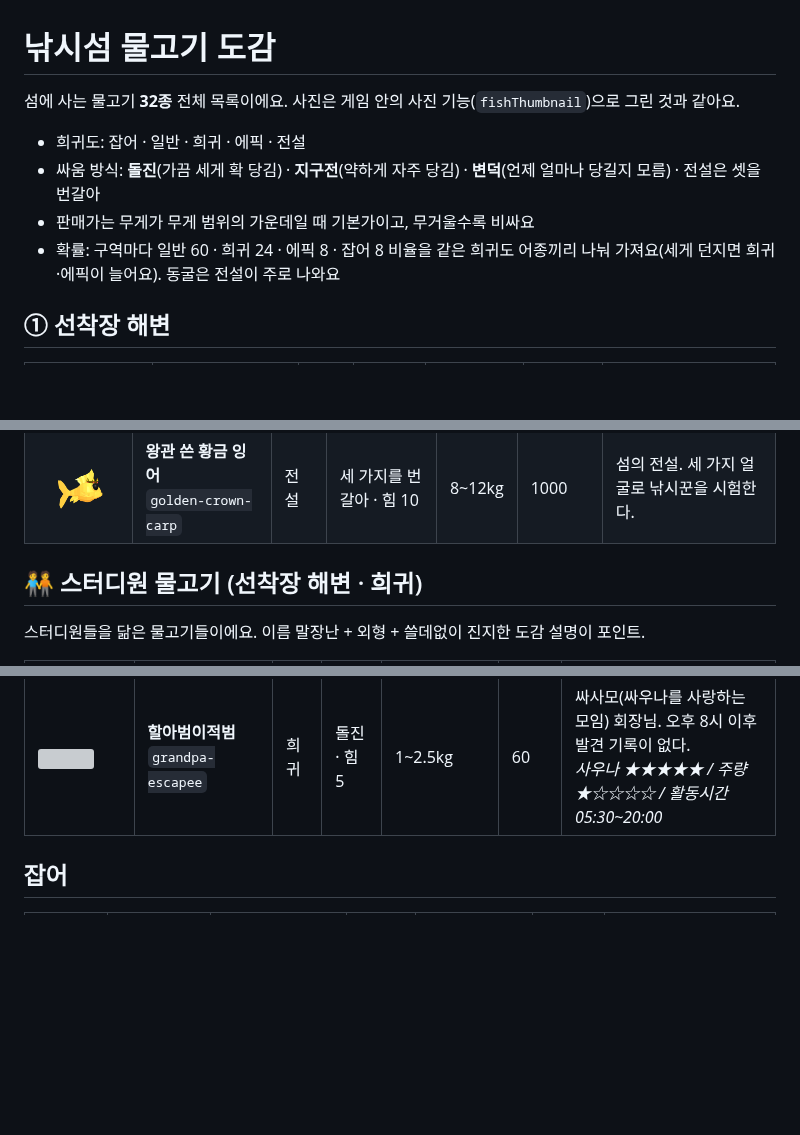
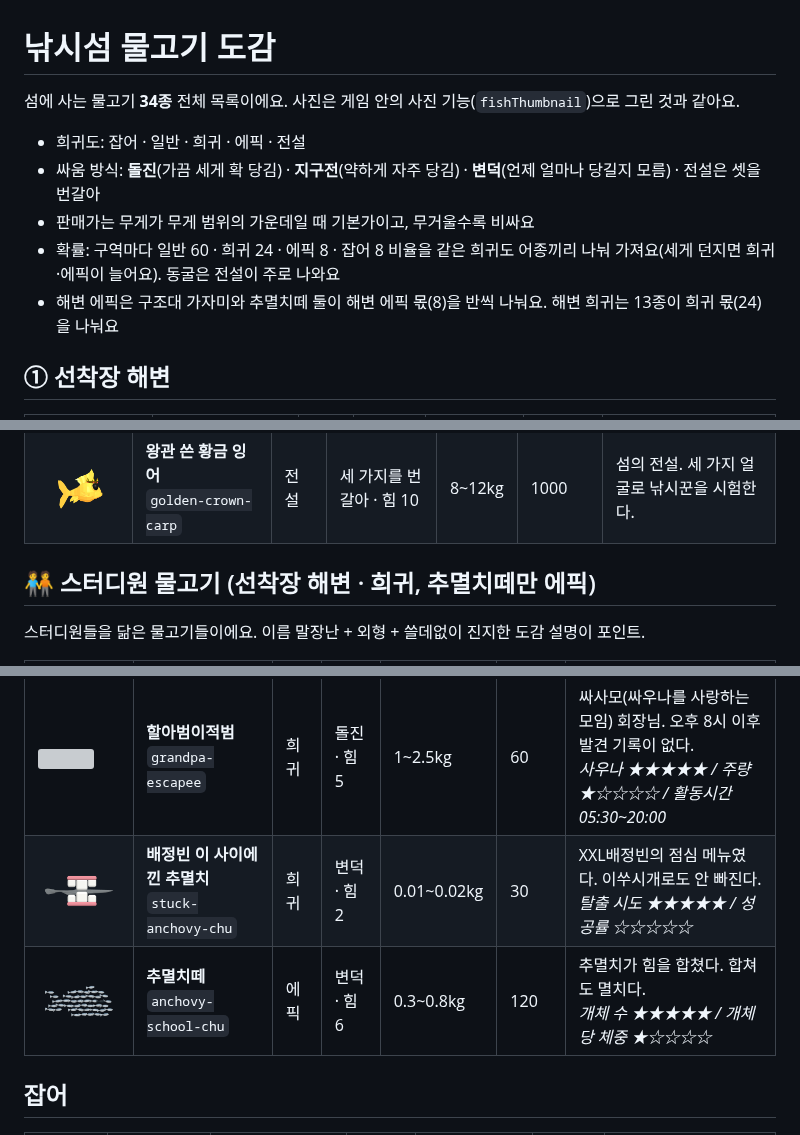
Before and after one commit to HYERINI/rinfish, a Markdown page: docs/fish-dex/README.md, 3 parts joined by grey strips. GitHub-like rendering; pictures changed too: docs/fish-dex/images/anchovy-school-chu.png (added), docs/fish-dex/images/stuck-anchovy-chu.png (added); blank space fills up the shorter version; grey boxes are pictures that could not be loaded.

Commit message:
docs: 물고기 도감에 추멸치 파생 2종 추가
- fish-dex 사진 2장, README 표·확률 설명, 한 장짜리 도감 그림을 34종으로 갱신
- 설계 문서 8.4 에 두 어종과 해변 에픽 확률 변화를 적는다

```diff
--- a/docs/fish-dex/README.md
+++ b/docs/fish-dex/README.md
@@ -1,11 +1,12 @@
 # 낚시섬 물고기 도감
 
-섬에 사는 물고기 **32종** 전체 목록이에요. 사진은 게임 안의 사진 기능(`fishThumbnail`)으로 그린 것과 같아요.
+섬에 사는 물고기 **34종** 전체 목록이에요. 사진은 게임 안의 사진 기능(`fishThumbnail`)으로 그린 것과 같아요.
 
 - 희귀도: 잡어 · 일반 · 희귀 · 에픽 · 전설
 - 싸움 방식: **돌진**(가끔 세게 확 당김) · **지구전**(약하게 자주 당김) · **변덕**(언제 얼마나 당길지 모름) · 전설은 셋을 번갈아
 - 판매가는 무게가 무게 범위의 가운데일 때 기본가이고, 무거울수록 비싸요
 - 확률: 구역마다 일반 60 · 희귀 24 · 에픽 8 · 잡어 8 비율을 같은 희귀도 어종끼리 나눠 가져요(세게 던지면 희귀·에픽이 늘어요). 동굴은 전설이 주로 나와요
+- 해변 에픽은 구조대 가자미와 추멸치떼 둘이 해변 에픽 몫(8)을 반씩 나눠요. 해변 희귀는 13종이 희귀 몫(24)을 나눠요
 
 ## ① 선착장 해변
 
@@ -49,7 +50,7 @@
 | <img src="images/crystal-eye-cavefish.png" width="160"> | **수정 눈 동굴어**<br>`crystal-eye-cavefish` | 에픽 | 변덕 · 힘 8 | 1~3kg | 260 | 눈 대신 빛나는 수정. 동굴에만 산다. |
 | <img src="images/golden-crown-carp.png" width="160"> | **왕관 쓴 황금 잉어**<br>`golden-crown-carp` | 전설 | 세 가지를 번갈아 · 힘 10 | 8~12kg | 1000 | 섬의 전설. 세 가지 얼굴로 낚시꾼을 시험한다. |
 
-## 🧑‍🤝‍🧑 스터디원 물고기 (선착장 해변 · 희귀)
+## 🧑‍🤝‍🧑 스터디원 물고기 (선착장 해변 · 희귀, 추멸치떼만 에픽)
 
 스터디원들을 닮은 물고기들이에요. 이름 말장난 + 외형 + 쓸데없이 진지한 도감 설명이 포인트.
 
@@ -64,6 +65,8 @@
 | <img src="images/three-wonjun.png" width="160"> | **연차3원준**<br>`three-wonjun` | 희귀 | 변덕 · 힘 3 | 0.29~0.31kg | 3 | 연차가 3개 남았다. 체력은 0개 남았다.<br>_남은 연차 3 / 헤어스타일 이해 불가_ |
 | <img src="images/hairy-ajumma-jongheon.png" width="160"> | **털밖에윤종헌**<br>`hairy-ajumma-jongheon` | 희귀 | 지구전 · 힘 5 | 1~3kg | 55 | 털갈이 철에는 개체 수가 두 배로 보인다. 절반은 털이다.<br>_털 ★★★★★ / 지느러미 확인 불가_ |
 | <img src="images/grandpa-escapee.png" width="160"> | **할아범이적범**<br>`grandpa-escapee` | 희귀 | 돌진 · 힘 5 | 1~2.5kg | 60 | 싸사모(싸우나를 사랑하는 모임) 회장님. 오후 8시 이후 발견 기록이 없다.<br>_사우나 ★★★★★ / 주량 ★☆☆☆☆ / 활동시간 05:30~20:00_ |
+| <img src="images/stuck-anchovy-chu.png" width="160"> | **배정빈 이 사이에 낀 추멸치**<br>`stuck-anchovy-chu` | 희귀 | 변덕 · 힘 2 | 0.01~0.02kg | 30 | XXL배정빈의 점심 메뉴였다. 이쑤시개로도 안 빠진다.<br>_탈출 시도 ★★★★★ / 성공률 ☆☆☆☆☆_ |
+| <img src="images/anchovy-school-chu.png" width="160"> | **추멸치떼**<br>`anchovy-school-chu` | 에픽 | 변덕 · 힘 6 | 0.3~0.8kg | 120 | 추멸치가 힘을 합쳤다. 합쳐도 멸치다.<br>_개체 수 ★★★★★ / 개체당 체중 ★☆☆☆☆_ |
 
 ## 잡어
 
```
Also changed, not shown: 2 other files.
